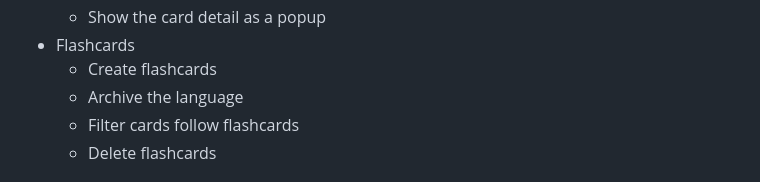
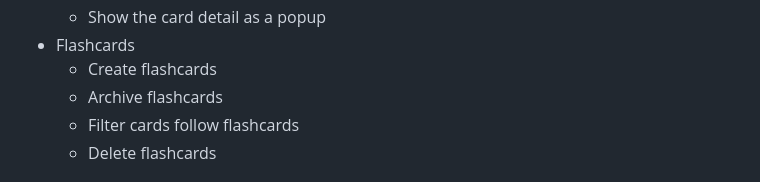
Before and after one commit to LeVHoangduc/typescript-training, a Markdown page: flashcards/README.md, the part around the change. Rendered like a GitHub page.

Commit message:
feat:update readme

```diff
--- a/flashcards/README.md
+++ b/flashcards/README.md
@@ -41,7 +41,7 @@ List of features need to work on:
   - Show the card detail as a popup
 - Flashcards
   - Create flashcards
-  - Archive the language
+  - Archive flashcards
   - Filter cards follow flashcards
   - Delete flashcards
 
```
